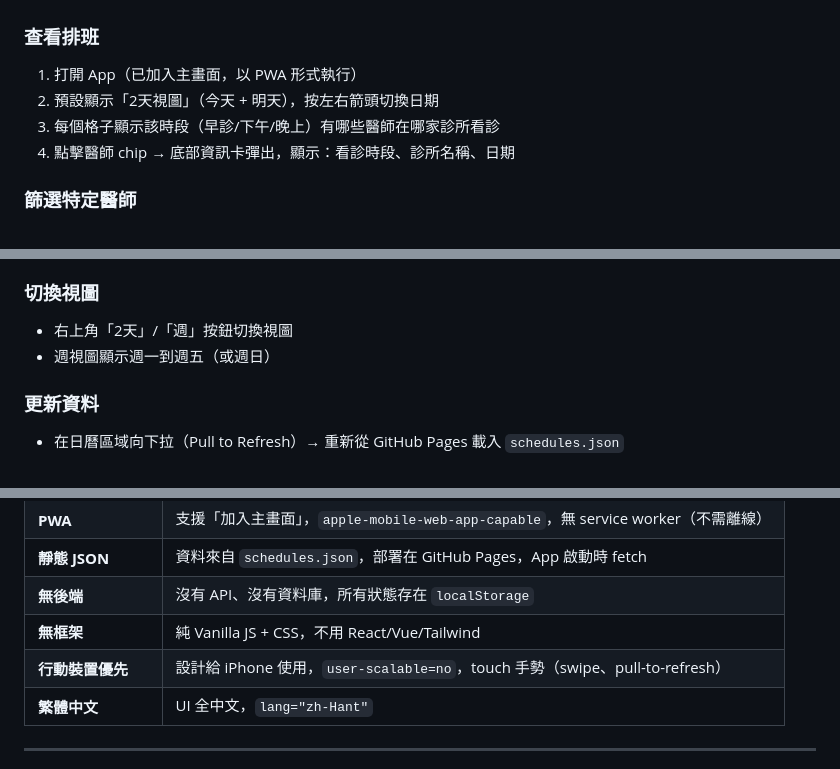
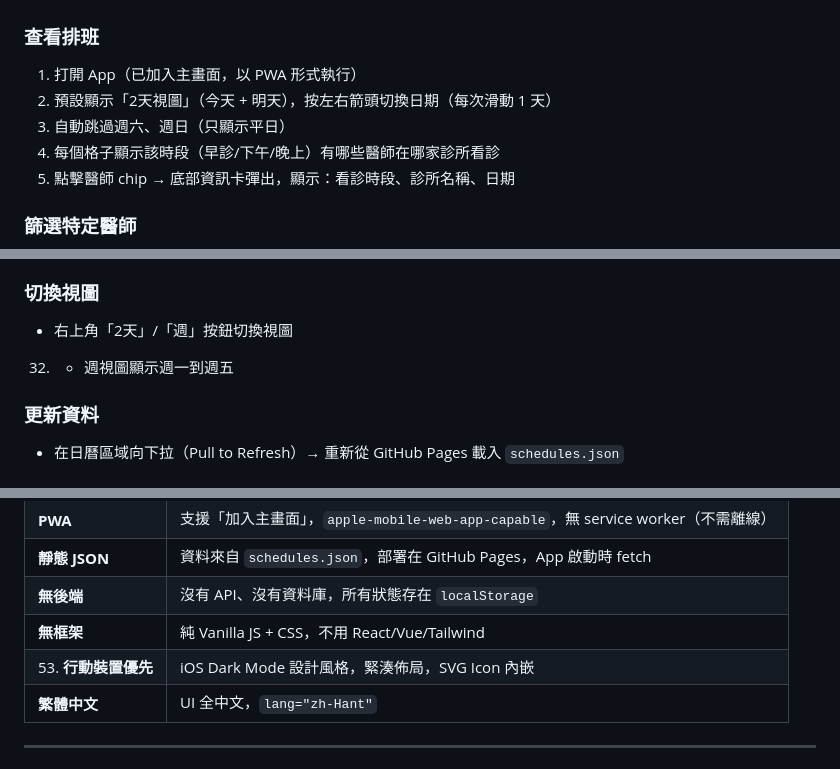
Before and after one commit to stompsid-lgtm/Schedule_Repo_v0, a Markdown page: Spec.md, 3 parts joined by grey strips. GitHub-like rendering.

```diff
--- a/Spec.md
+++ b/Spec.md
@@ -12,7 +12,8 @@
 
 ### 查看排班
 1. 打開 App（已加入主畫面，以 PWA 形式執行）
-2. 預設顯示「2天視圖」（今天 + 明天），按左右箭頭切換日期
+14. 預設顯示「2天視圖」（今天 + 明天），按左右箭頭切換日期（每次滑動 1 天）
+15. 自動跳過週六、週日（只顯示平日）
 3. 每個格子顯示該時段（早診/下午/晚上）有哪些醫師在哪家診所看診
 4. 點擊醫師 chip → 底部資訊卡彈出，顯示：看診時段、診所名稱、日期
 
@@ -29,7 +30,7 @@
 
 ### 切換視圖
 - 右上角「2天」/「週」按鈕切換視圖
-- 週視圖顯示週一到週五（或週日）
+32. - 週視圖顯示週一到週五
 
 ### 更新資料
 - 在日曆區域向下拉（Pull to Refresh）→ 重新從 GitHub Pages 載入 `schedules.json`
@@ -50,7 +51,7 @@
 | **靜態 JSON** | 資料來自 `schedules.json`，部署在 GitHub Pages，App 啟動時 fetch |
 | **無後端** | 沒有 API、沒有資料庫，所有狀態存在 `localStorage` |
 | **無框架** | 純 Vanilla JS + CSS，不用 React/Vue/Tailwind |
-| **行動裝置優先** | 設計給 iPhone 使用，`user-scalable=no`，touch 手勢（swipe、pull-to-refresh） |
+|53. **行動裝置優先** | iOS Dark Mode 設計風格，緊湊佈局，SVG Icon 內嵌 |
 | **繁體中文** | UI 全中文，`lang="zh-Hant"` |
 
 ---
```
Also changed, not shown: Log.md (+24 -0 lines).
